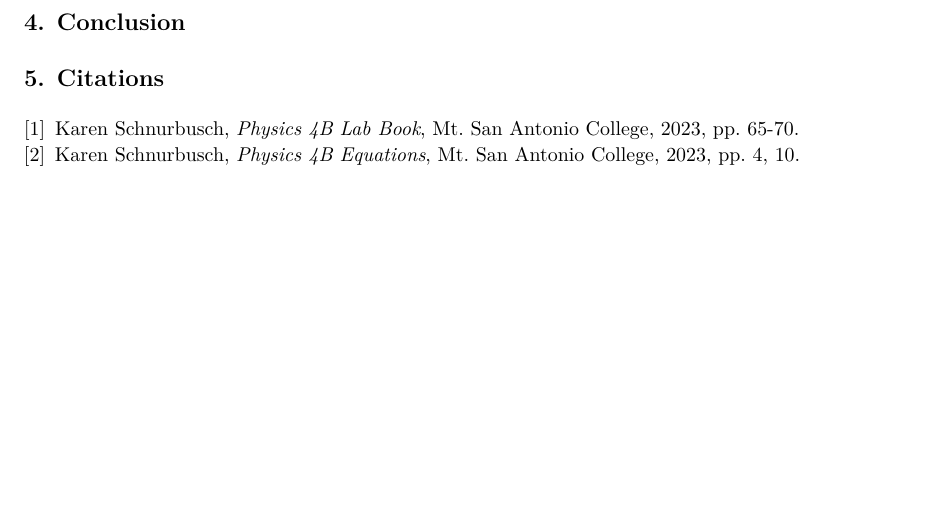
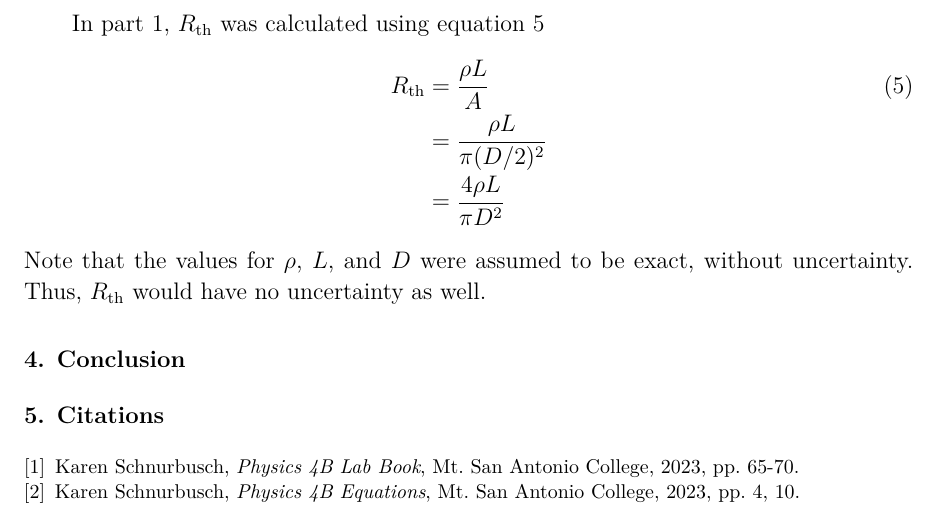
Before and after one commit to VinEdw/latex-physics-reports, a LaTeX paper (resistance-lab/resistance-lab-report.tex): part of page 4 of 4, cut at the place of the change, the shorter picture padded with empty space. The pictures show the PDF file resistance-lab/resistance-lab-report.pdf that the author committed with the source.

Commit message:
R_th formula added

```diff
--- a/resistance-lab/resistance-lab-report.tex
+++ b/resistance-lab/resistance-lab-report.tex
@@ -147,6 +147,15 @@ The uncertainty of $R_\mathrm{m}$ is given by equation \ref{eq:r_from_m_uncertai
   \right]^\frac{1}{2} \nonumber
 \end{IEEEeqnarray}
 
+In part 1, $R_\mathrm{th}$ was calculated using equation \ref{eq:r_th}
+\begin{IEEEeqnarray}{rCl}
+  R_\mathrm{th} & = & \frac{\rho L}{A} \label{eq:r_th} \\
+  & = & \frac{\rho L}{\pi (D/2)^2} \nonumber \\
+  & = & \frac{4 \rho L}{\pi D^2} \nonumber
+\end{IEEEeqnarray}
+Note that the values for $\rho$, $L$, and $D$ were assumed to be exact, without uncertainty.
+Thus, $R_\mathrm{th}$ would have no uncertainty as well.
+
 %%%%%%%%%%%%%%%%%%%% Conclusion %%%%%%%%%%%%%%%%%%%%
 \section{Conclusion}
 
```
Also changed, not shown: resistance-lab/resistance-lab-report.pdf.
